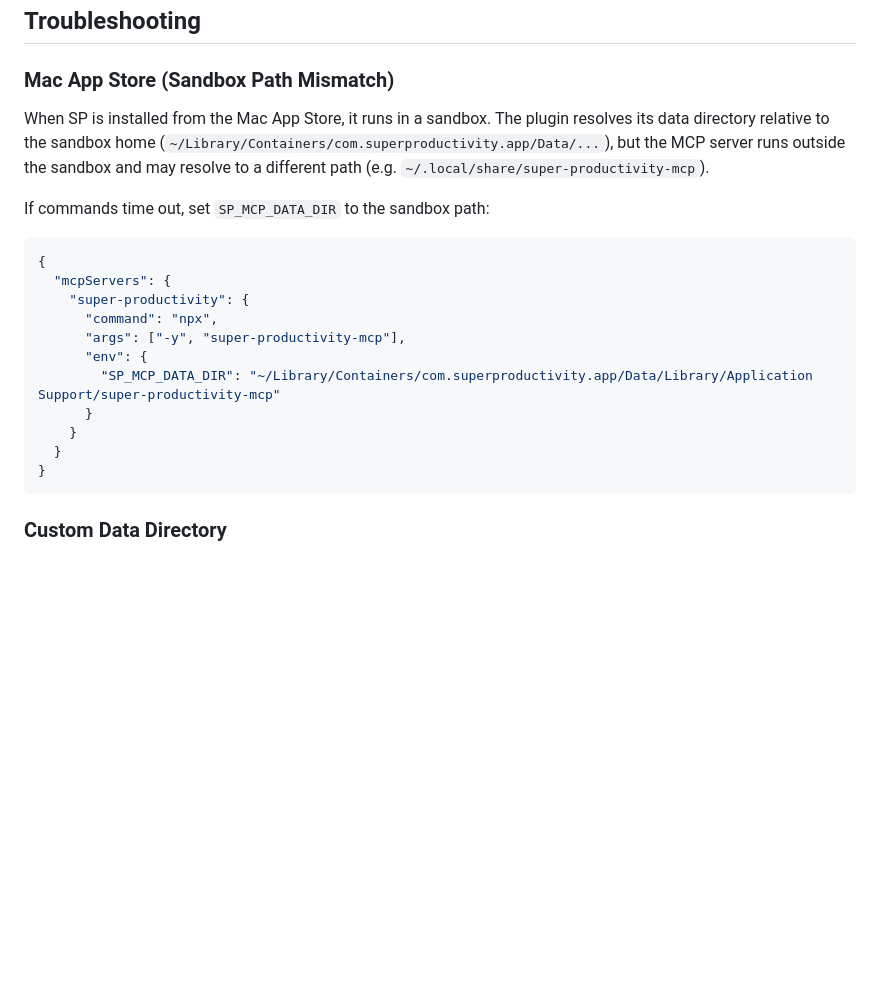
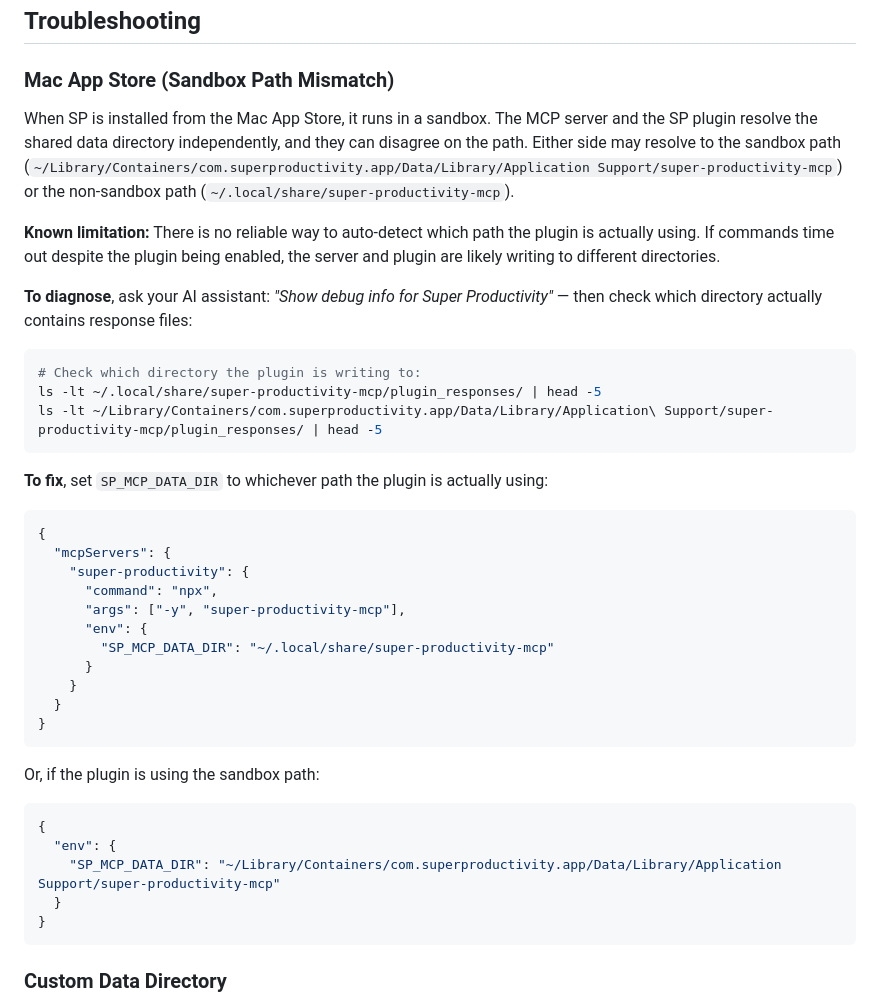
Before and after one commit to b0x42/Super-Productivity-MCP, a Markdown page: README.md, the part around the change. Drawn GitHub-style; blank space fills up the shorter version.

Commit message:
docs: expand Mac App Store sandbox path mismatch troubleshooting

````diff
--- a/README.md
+++ b/README.md
@@ -87,9 +87,19 @@ Include these in task titles and SP will parse them automatically:
 
 ### Mac App Store (Sandbox Path Mismatch)
 
-When SP is installed from the Mac App Store, it runs in a sandbox. The plugin resolves its data directory relative to the sandbox home (`~/Library/Containers/com.superproductivity.app/Data/...`), but the MCP server runs outside the sandbox and may resolve to a different path (e.g. `~/.local/share/super-productivity-mcp`).
+When SP is installed from the Mac App Store, it runs in a sandbox. The MCP server and the SP plugin resolve the shared data directory independently, and they can disagree on the path. Either side may resolve to the sandbox path (`~/Library/Containers/com.superproductivity.app/Data/Library/Application Support/super-productivity-mcp`) or the non-sandbox path (`~/.local/share/super-productivity-mcp`).
 
-If commands time out, set `SP_MCP_DATA_DIR` to the sandbox path:
+**Known limitation:** There is no reliable way to auto-detect which path the plugin is actually using. If commands time out despite the plugin being enabled, the server and plugin are likely writing to different directories.
+
+**To diagnose**, ask your AI assistant: *"Show debug info for Super Productivity"* — then check which directory actually contains response files:
+
+```bash
+# Check which directory the plugin is writing to:
+ls -lt ~/.local/share/super-productivity-mcp/plugin_responses/ | head -5
+ls -lt ~/Library/Containers/com.superproductivity.app/Data/Library/Application\ Support/super-productivity-mcp/plugin_responses/ | head -5
+```
+
+**To fix**, set `SP_MCP_DATA_DIR` to whichever path the plugin is actually using:
 
 ```json
 {
@@ -98,9 +108,19 @@ If commands time out, set `SP_MCP_DATA_DIR` to the sandbox path:
       "command": "npx",
       "args": ["-y", "super-productivity-mcp"],
       "env": {
-        "SP_MCP_DATA_DIR": "~/Library/Containers/com.superproductivity.app/Data/Library/Application Support/super-productivity-mcp"
+        "SP_MCP_DATA_DIR": "~/.local/share/super-productivity-mcp"
       }
     }
+  }
+}
+```
+
+Or, if the plugin is using the sandbox path:
+
+```json
+{
+  "env": {
+    "SP_MCP_DATA_DIR": "~/Library/Containers/com.superproductivity.app/Data/Library/Application Support/super-productivity-mcp"
   }
 }
 ```
````
